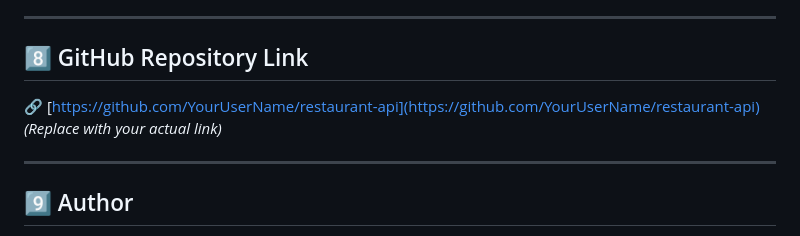
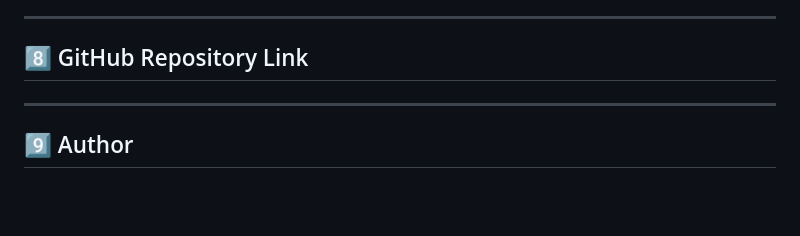
Before and after one commit to Niriksha-ally/restaurant-api, a Markdown page: README.md, the part around the change. Drawn GitHub-style; blank space fills up the shorter version.

```diff
--- a/README.md
+++ b/README.md
@@ -186,8 +186,6 @@ http://localhost:3000
 
 ## 8️⃣ GitHub Repository Link
 
-🔗 [https://github.com/YourUserName/restaurant-api](https://github.com/YourUserName/restaurant-api)
-*(Replace with your actual link)*
 
 ---
 
```
